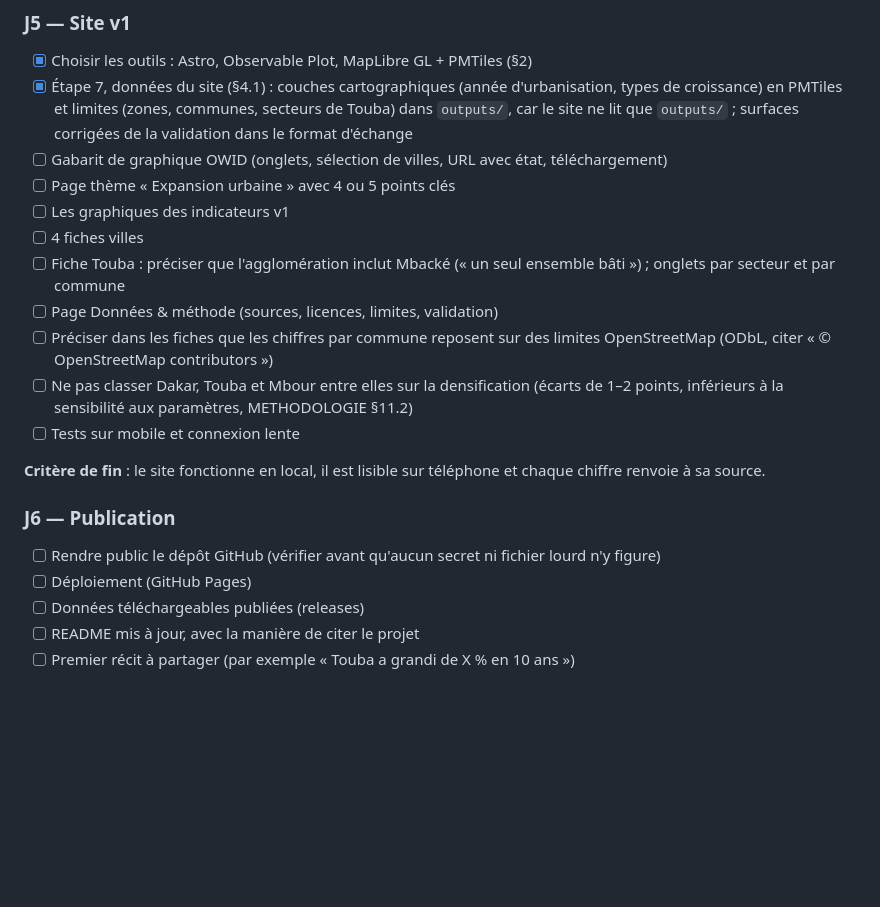
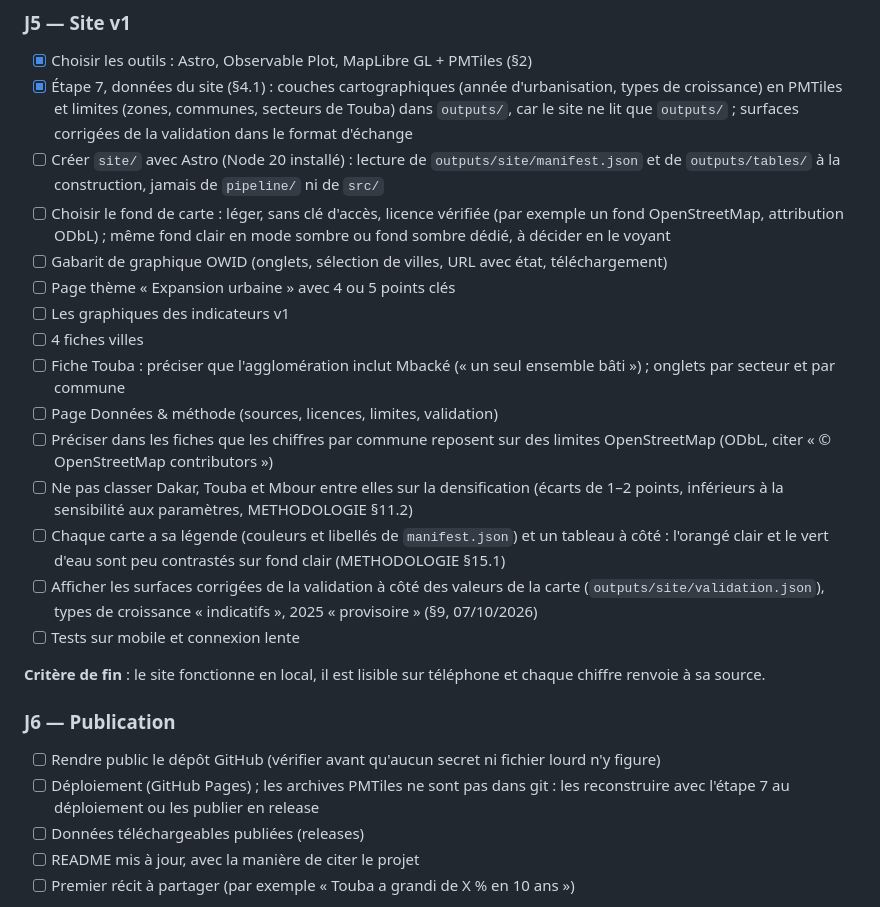
Before and after one commit to Bigtapha/samareew, a Markdown page: ROADMAP.md, the part around the change. Rendered like a GitHub page; blank space fills up the shorter version.

```diff
--- a/ROADMAP.md
+++ b/ROADMAP.md
@@ -187,6 +187,8 @@ Accueil            carte du Sénégal, cercles proportionnels = croissance des v
 ### J5 — Site v1
 - [x] Choisir les outils : Astro, Observable Plot, MapLibre GL + PMTiles (§2)
 - [x] Étape 7, données du site (§4.1) : couches cartographiques (année d'urbanisation, types de croissance) en PMTiles et limites (zones, communes, secteurs de Touba) dans `outputs/`, car le site ne lit que `outputs/` ; surfaces corrigées de la validation dans le format d'échange
+- [ ] Créer `site/` avec Astro (Node 20 installé) : lecture de `outputs/site/manifest.json` et de `outputs/tables/` à la construction, jamais de `pipeline/` ni de `src/`
+- [ ] Choisir le fond de carte : léger, sans clé d'accès, licence vérifiée (par exemple un fond OpenStreetMap, attribution ODbL) ; même fond clair en mode sombre ou fond sombre dédié, à décider en le voyant
 - [ ] Gabarit de graphique OWID (onglets, sélection de villes, URL avec état, téléchargement)
 - [ ] Page thème « Expansion urbaine » avec 4 ou 5 points clés
 - [ ] Les graphiques des indicateurs v1
@@ -195,13 +197,15 @@ Accueil            carte du Sénégal, cercles proportionnels = croissance des v
 - [ ] Page Données & méthode (sources, licences, limites, validation)
 - [ ] Préciser dans les fiches que les chiffres par commune reposent sur des limites OpenStreetMap (ODbL, citer « © OpenStreetMap contributors »)
 - [ ] Ne pas classer Dakar, Touba et Mbour entre elles sur la densification (écarts de 1–2 points, inférieurs à la sensibilité aux paramètres, METHODOLOGIE §11.2)
+- [ ] Chaque carte a sa légende (couleurs et libellés de `manifest.json`) et un tableau à côté : l'orangé clair et le vert d'eau sont peu contrastés sur fond clair (METHODOLOGIE §15.1)
+- [ ] Afficher les surfaces corrigées de la validation à côté des valeurs de la carte (`outputs/site/validation.json`), types de croissance « indicatifs », 2025 « provisoire » (§9, 07/10/2026)
 - [ ] Tests sur mobile et connexion lente
 
 **Critère de fin** : le site fonctionne en local, il est lisible sur téléphone et chaque chiffre renvoie à sa source.
 
 ### J6 — Publication
 - [ ] Rendre public le dépôt GitHub (vérifier avant qu'aucun secret ni fichier lourd n'y figure)
-- [ ] Déploiement (GitHub Pages)
+- [ ] Déploiement (GitHub Pages) ; les archives PMTiles ne sont pas dans git : les reconstruire avec l'étape 7 au déploiement ou les publier en release
 - [ ] Données téléchargeables publiées (releases)
 - [ ] README mis à jour, avec la manière de citer le projet
 - [ ] Premier récit à partager (par exemple « Touba a grandi de X % en 10 ans »)
```
Also changed, not shown: CLAUDE.md (+4 -1 lines), README.md (+11 -4 lines).
